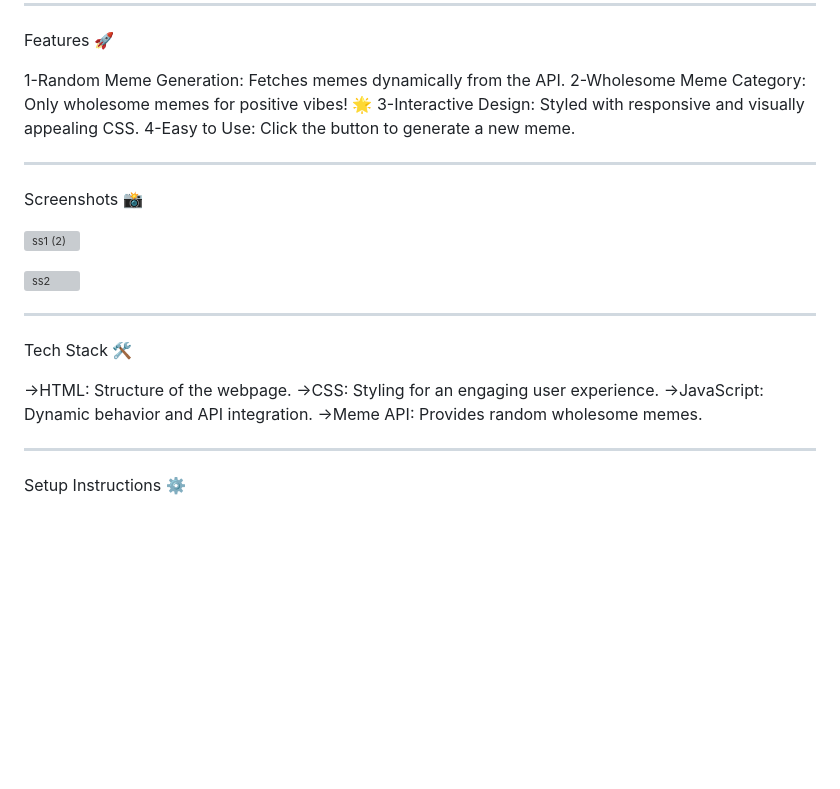
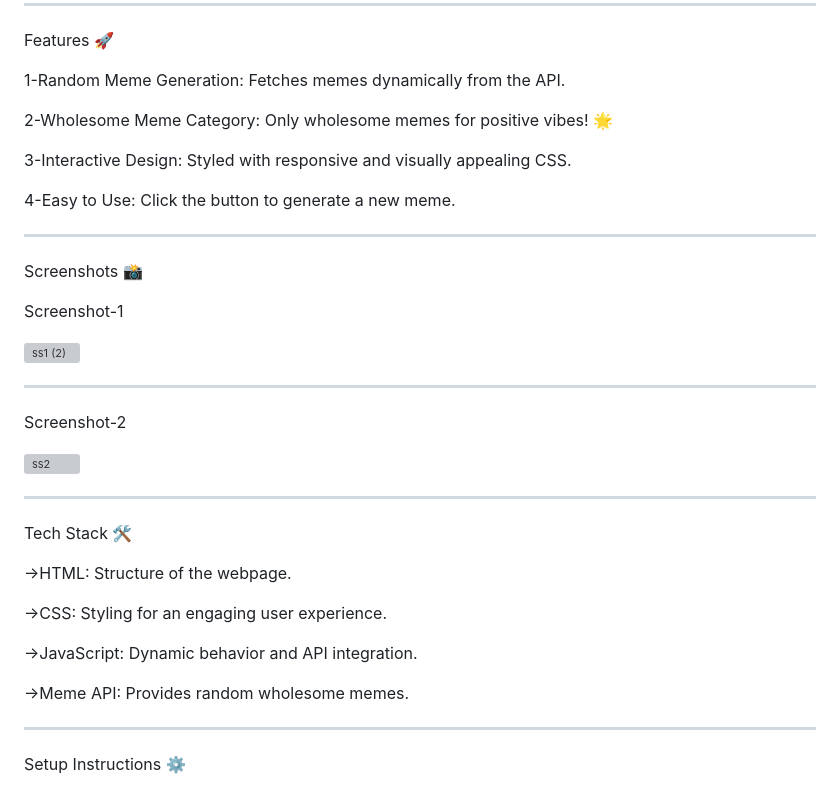
Before and after one commit to 29ananyaseth/Meme_Generator, a Markdown page: README.md, the part around the change printed below. Drawn GitHub-style; blank space fills up the shorter version; grey boxes are pictures that could not be loaded.

```diff
--- a/README.md
+++ b/README.md
@@ -8,17 +8,25 @@ Users can generate memes dynamically by clicking a button, with information abou
 Features 🚀
 
 1-Random Meme Generation: Fetches memes dynamically from the API.
+
 2-Wholesome Meme Category: Only wholesome memes for positive vibes! 🌟
+
 3-Interactive Design: Styled with responsive and visually appealing CSS.
+
 4-Easy to Use: Click the button to generate a new meme.
 
 --------------------------------------------------------------------------------------------------------------------------------------------------------------------------------------------------------------------
 
 Screenshots 📸
 
+Screenshot-1
+
 
 ![ss1 (2)](https://github.com/user-attachments/assets/64e71c76-32b3-476f-9902-df58c9e00e24)
 
+
+------------------------------------------------------------------------------------------------------------------------------------------------------------------
+Screenshot-2
 
 
 ![ss2](https://github.com/user-attachments/assets/621acd39-34db-4771-acb4-e6c3a4ce8223)
@@ -29,8 +37,11 @@ Screenshots 📸
 Tech Stack 🛠️
 
 ->HTML: Structure of the webpage.
+
 ->CSS: Styling for an engaging user experience.
+
 ->JavaScript: Dynamic behavior and API integration.
+
 ->Meme API: Provides random wholesome memes.
 
 ----------------------------------------------------------------------------------------------------------------------------------------------------------------------------------------------------------------------------------------
```
Also changed, not shown: other parts of README.md (+3 -0 lines).
